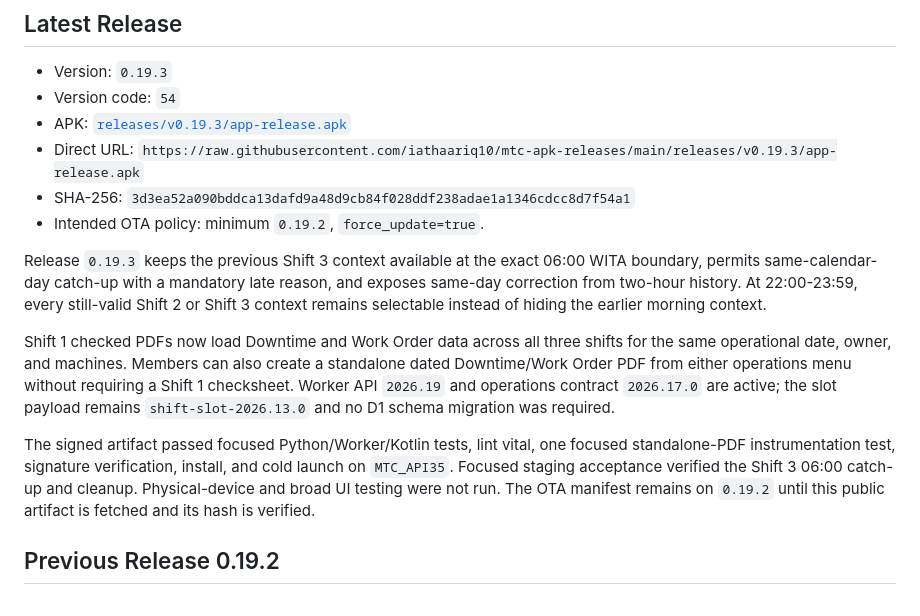
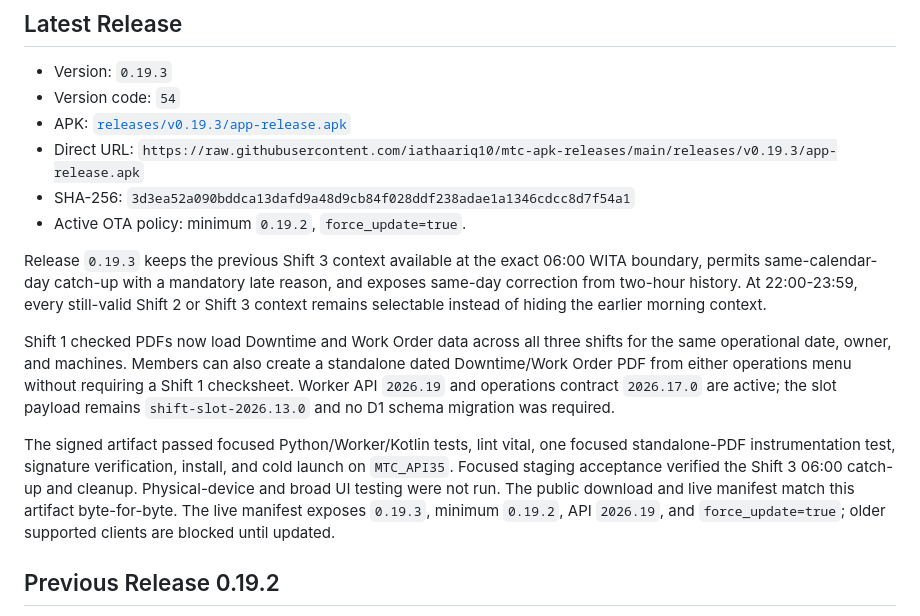
Before and after one commit to iathaariq10/mtc-apk-releases, a Markdown page: README.md, the part around the change. Rendered like a GitHub page.

Commit message:
release: activate Android 0.19.3 forced OTA

```diff
--- a/README.md
+++ b/README.md
@@ -9,7 +9,7 @@ Public APK release artifacts for the MTC Maintenance internal OTA channel. This
 - APK: [`releases/v0.19.3/app-release.apk`](releases/v0.19.3/app-release.apk)
 - Direct URL: `https://raw.githubusercontent.com/iathaariq10/mtc-apk-releases/main/releases/v0.19.3/app-release.apk`
 - SHA-256: `3d3ea52a090bddca13dafd9a48d9cb84f028ddf238adae1a1346cdcc8d7f54a1`
-- Intended OTA policy: minimum `0.19.2`, `force_update=true`.
+- Active OTA policy: minimum `0.19.2`, `force_update=true`.
 
 Release `0.19.3` keeps the previous Shift 3 context available at the exact 06:00 WITA
 boundary, permits same-calendar-day catch-up with a mandatory late reason, and exposes
@@ -25,8 +25,10 @@ slot payload remains `shift-slot-2026.13.0` and no D1 schema migration was requi
 The signed artifact passed focused Python/Worker/Kotlin tests, lint vital, one focused
 standalone-PDF instrumentation test, signature verification, install, and cold launch
 on `MTC_API35`. Focused staging acceptance verified the Shift 3 06:00 catch-up and
-cleanup. Physical-device and broad UI testing were not run. The OTA manifest remains
-on `0.19.2` until this public artifact is fetched and its hash is verified.
+cleanup. Physical-device and broad UI testing were not run. The public download and
+live manifest match this artifact byte-for-byte. The live manifest exposes `0.19.3`,
+minimum `0.19.2`, API `2026.19`, and `force_update=true`; older supported clients are
+blocked until updated.
 
 ## Previous Release 0.19.2
 
```
Also changed, not shown: CHANGELOG.md (+9 -2 lines).
